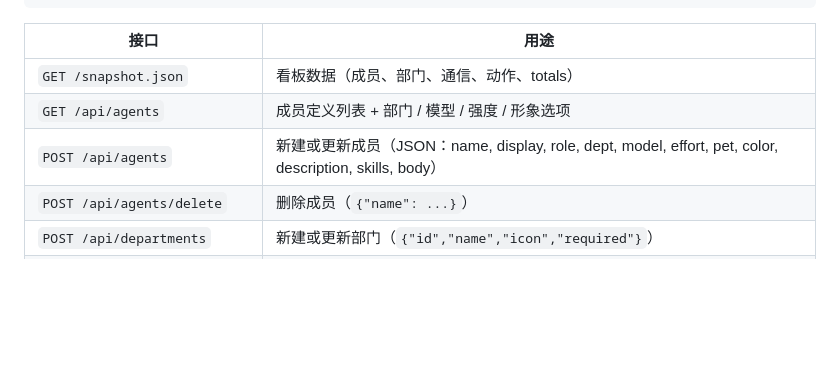
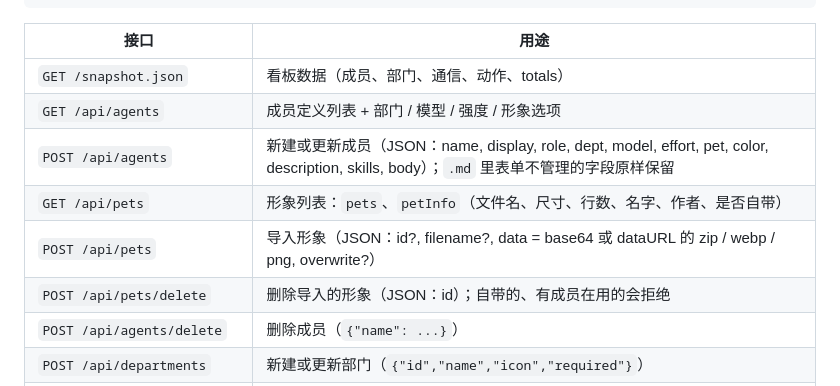
Before and after one commit to another-bbzj/claude-agent-team, a Markdown page: docs/GUIDE.md, the part around one of its changes. Rendered like a GitHub page; blank space fills up the shorter version.

```diff
--- a/docs/GUIDE.md
+++ b/docs/GUIDE.md
@@ -146,7 +148,10 @@ python ~/.claude/team-board/team_board.py --session <会话id前缀>   # 固定
 |---|---|
 | `GET /snapshot.json` | 看板数据（成员、部门、通信、动作、totals） |
 | `GET /api/agents` | 成员定义列表 + 部门 / 模型 / 强度 / 形象选项 |
-| `POST /api/agents` | 新建或更新成员（JSON：name, display, role, dept, model, effort, pet, color, description, skills, body） |
+| `POST /api/agents` | 新建或更新成员（JSON：name, display, role, dept, model, effort, pet, color, description, skills, body）；`.md` 里表单不管理的字段原样保留 |
+| `GET /api/pets` | 形象列表：`pets`、`petInfo`（文件名、尺寸、行数、名字、作者、是否自带） |
+| `POST /api/pets` | 导入形象（JSON：id?, filename?, data = base64 或 dataURL 的 zip / webp / png, overwrite?） |
+| `POST /api/pets/delete` | 删除导入的形象（JSON：id）；自带的、有成员在用的会拒绝 |
 | `POST /api/agents/delete` | 删除成员（`{"name": ...}`） |
 | `POST /api/departments` | 新建或更新部门（`{"id","name","icon","required"}`） |
 | `POST /api/departments/delete` | 删除部门（`{"id": ...}`） |
```
Also changed, not shown: other parts of docs/GUIDE.md (+5 -3 lines), README.md (+12 -7 lines), docs/img/04-member.png, 7 other files.
